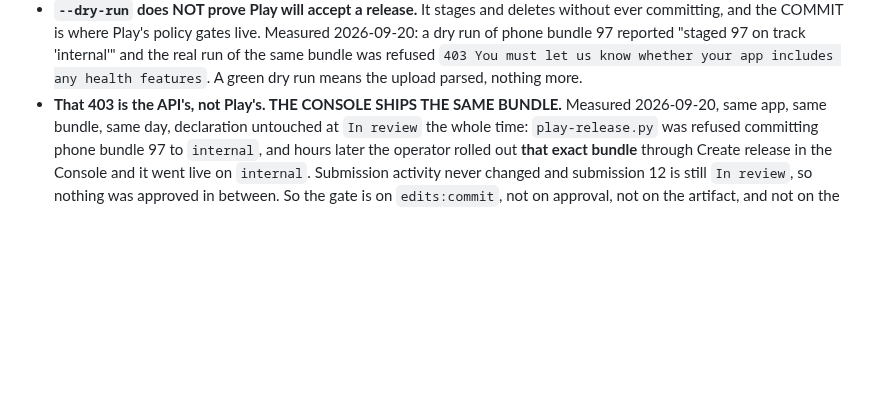
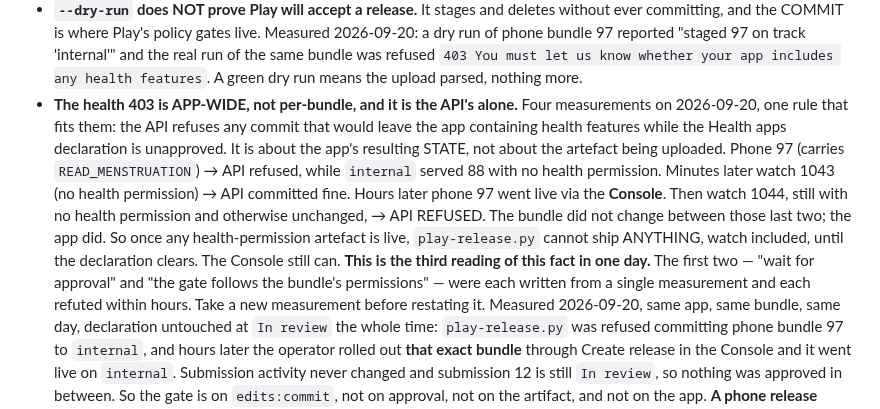
Before and after one commit to miopea/bfg-watchfaces, a Markdown page: CLAUDE.md, the part around the change. Drawn GitHub-style; blank space fills up the shorter version.

Commit message:
The health 403 is app-wide, which the wear bundle just proved
Third reading of this in one day, and the first two were each written
off a single measurement.

Watch bundle 1044 carries no health permission, is otherwise unchanged
from 1043, and the API refused it. 1043 committed fine this afternoon.
What changed between them is not the bundle -- it is the app: phone 97,
which carries READ_MENSTRUATION, went live on internal in between.

One rule fits all four of today's attempts: the API refuses any commit
that would leave the app containing health features while the
declaration is unapproved. It is about the app's resulting STATE, not
the artefact being uploaded. So once any health-permission artefact is
live, play-release.py cannot ship anything at all, watch included. The
Console still can.

Correcting "the gate follows the bundle's permissions", written this
morning, which was the second wrong version after "wait for approval".

Co-Authored-By: Claude Opus 5 (1M context) <noreply@anthropic.com>
Claude-Session: https://claude.ai/code/session_012L28iH5XuTddSMRjVosKcA

```diff
--- a/CLAUDE.md
+++ b/CLAUDE.md
@@ -288,7 +288,22 @@ On Google Play (2026-08-29):
   track 'internal'" and the real run of the same bundle was refused `403 You
   must let us know whether your app includes any health features`. A green dry
   run means the upload parsed, nothing more.
-- **That 403 is the API's, not Play's. THE CONSOLE SHIPS THE SAME BUNDLE.**
+- **The health 403 is APP-WIDE, not per-bundle, and it is the API's alone.**
+  Four measurements on 2026-09-20, one rule that fits them: the API refuses any
+  commit that would leave the app containing health features while the Health
+  apps declaration is unapproved. It is about the app's resulting STATE, not
+  about the artefact being uploaded.
+  Phone 97 (carries `READ_MENSTRUATION`) → API refused, while `internal` served
+  88 with no health permission. Minutes later watch 1043 (no health permission)
+  → API committed fine. Hours later phone 97 went live via the **Console**.
+  Then watch 1044, still with no health permission and otherwise unchanged, →
+  API REFUSED. The bundle did not change between those last two; the app did.
+  So once any health-permission artefact is live, `play-release.py` cannot ship
+  ANYTHING, watch included, until the declaration clears. The Console still can.
+  **This is the third reading of this fact in one day.** The first two — "wait
+  for approval" and "the gate follows the bundle's permissions" — were each
+  written from a single measurement and each refuted within hours. Take a new
+  measurement before restating it.
   Measured 2026-09-20, same app, same bundle, same day, declaration untouched
   at `In review` the whole time: `play-release.py` was refused committing phone
   bundle 97 to `internal`, and hours later the operator rolled out **that exact
```
